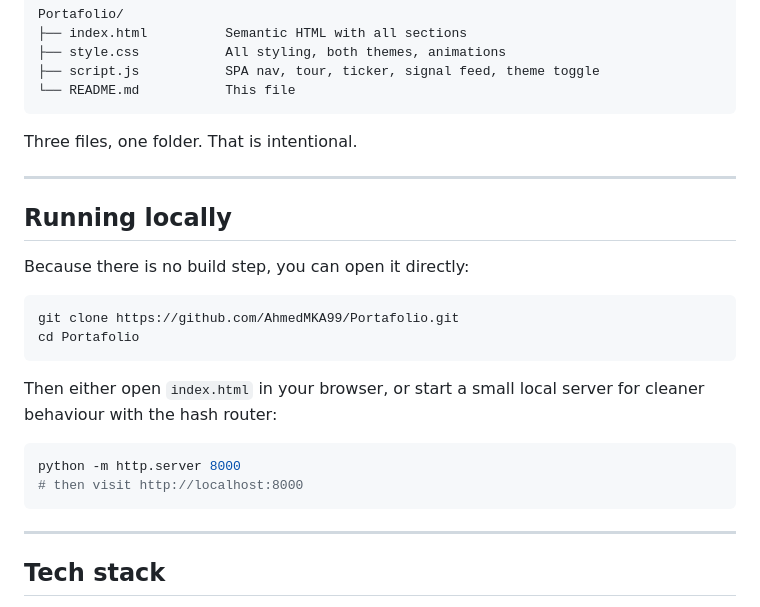
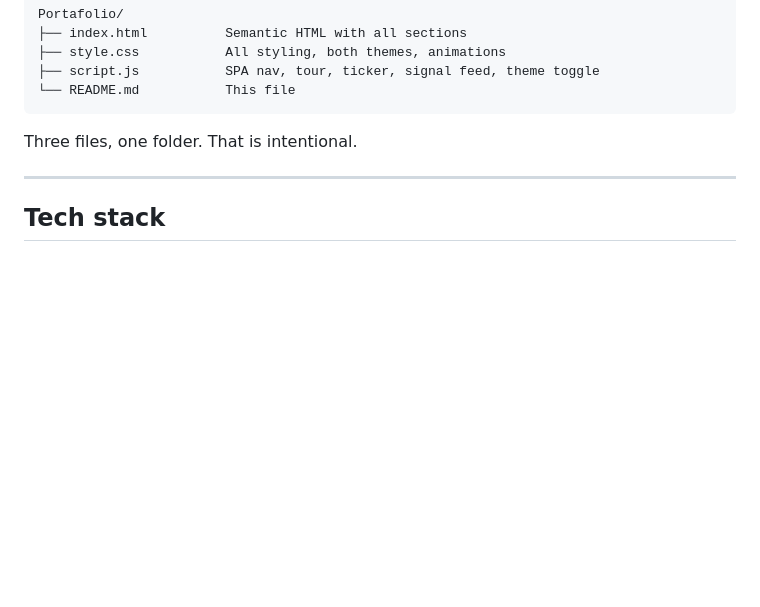
Before and after one commit to AhmedMKA99/Portafolio, a Markdown page: README.md, the part around the change. Drawn GitHub-style; blank space fills up the shorter version.

Commit message:
Remove 'Running locally' section from README

````diff
--- a/README.md
+++ b/README.md
@@ -50,24 +50,6 @@ Three files, one folder. That is intentional.
 
 ---
 
-## Running locally
-
-Because there is no build step, you can open it directly:
-
-```bash
-git clone https://github.com/AhmedMKA99/Portafolio.git
-cd Portafolio
-```
-
-Then either open `index.html` in your browser, or start a small local server for cleaner behaviour with the hash router:
-
-```bash
-python -m http.server 8000
-# then visit http://localhost:8000
-```
-
----
-
 ## Tech stack
 
 - HTML5, semantic markup
````
